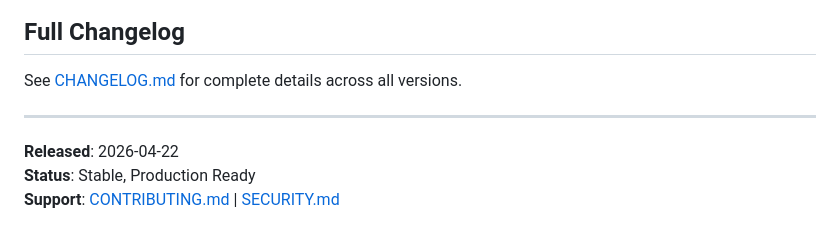
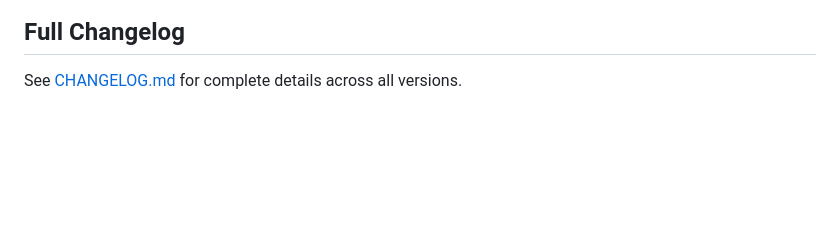
Before and after one commit to EmreErinc/envforge, a Markdown page: RELEASE_v0.5.6.md, the part around the change. Drawn GitHub-style; blank space fills up the shorter version.

```diff
--- a/RELEASE_v0.5.6.md
+++ b/RELEASE_v0.5.6.md
@@ -199,9 +199,3 @@ None introduced in this release. All known limitations from v0.5.5 remain docume
 ## Full Changelog
 
 See [CHANGELOG.md](CHANGELOG.md) for complete details across all versions.
-
----
-
-**Released**: 2026-04-22
-**Status**: Stable, Production Ready
-**Support**: [CONTRIBUTING.md](CONTRIBUTING.md) | [SECURITY.md](SECURITY.md)
```
